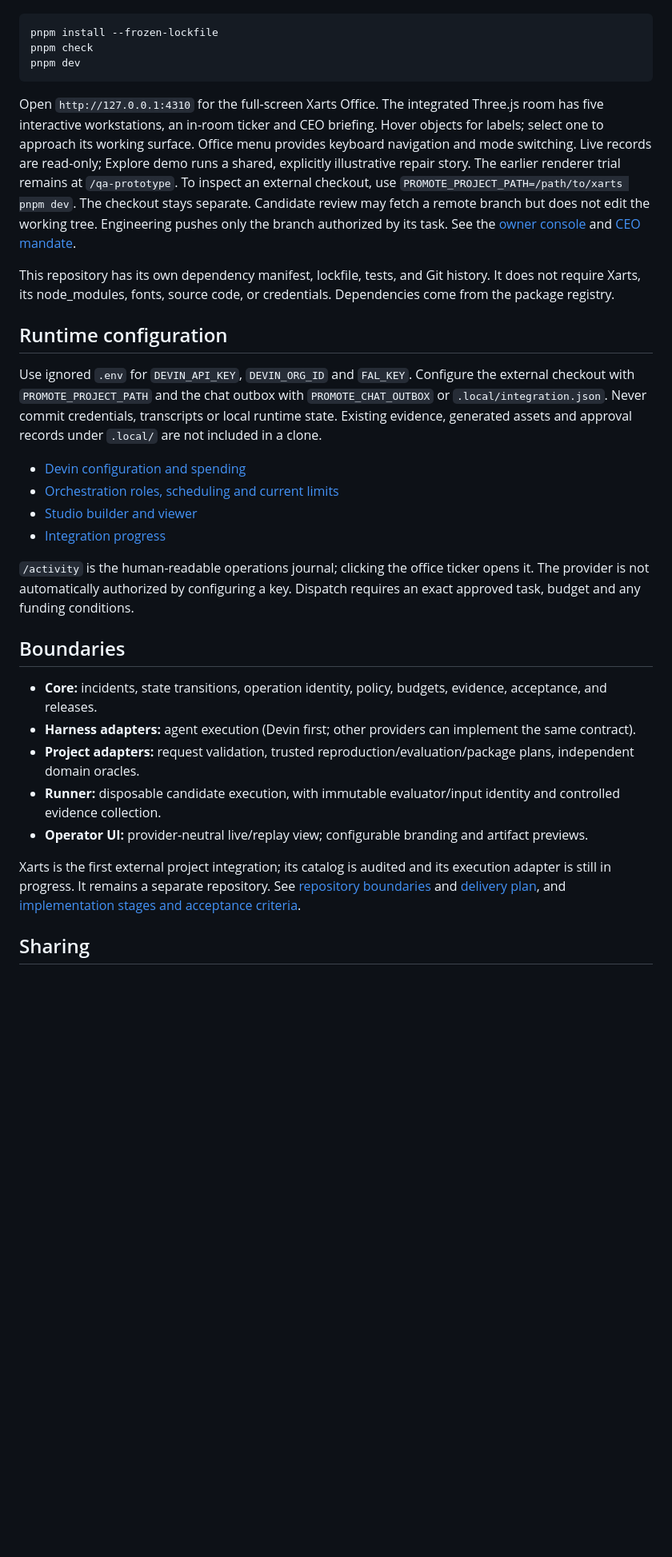
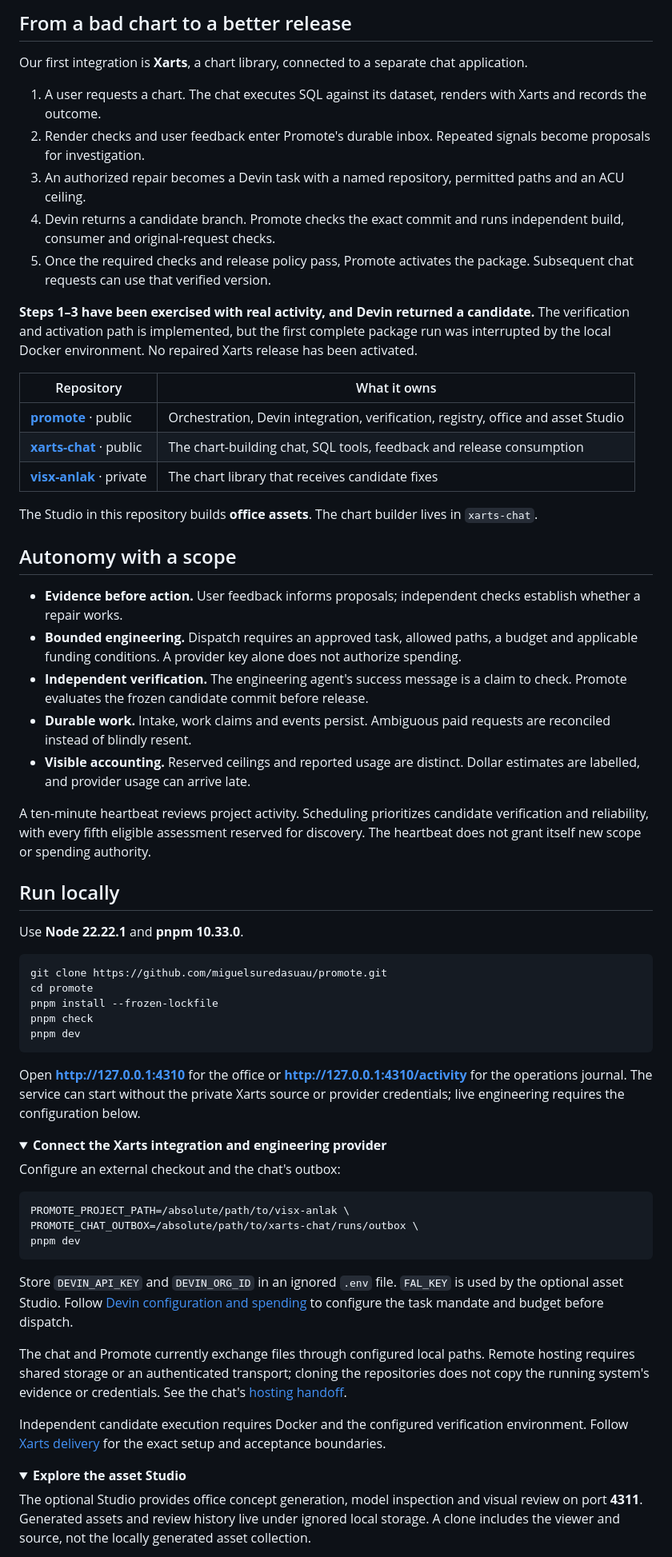
Before and after one commit to miguelsuredasuau/promote, a Markdown page: README.md, the part around the change printed below. Shown: that part at 80% size. Rendered like a GitHub page; folded sections open; blank space fills up the shorter version.

Commit message:
Present Promote product vision with live screenshots and architecture diagram

````diff
--- a/README.md
+++ b/README.md
@@ -28,34 +69,68 @@ Use Node 22.22.1 and pnpm 10.33.0:
+## From a bad chart to a better release
+
+Our first integration is **Xarts**, a chart library, connected to a separate chat application.
+
+1. A user requests a chart. The chat executes SQL against its dataset, renders with Xarts and records the outcome.
+2. Render checks and user feedback enter Promote's durable inbox. Repeated signals become proposals for investigation.
+3. An authorized repair becomes a Devin task with a named repository, permitted paths and an ACU ceiling.
+4. Devin returns a candidate branch. Promote checks the exact commit and runs independent build, consumer and original-request checks.
+5. Once the required checks and release policy pass, Promote activates the package. Subsequent chat requests can use that verified version.
+
+**Steps 1–3 have been exercised with real activity, and Devin returned a candidate.** The verification and activation path is implemented, but the first complete package run was interrupted by the local Docker environment. No repaired Xarts release has been activated.
+
+| Repository | What it owns |
+| --- | --- |
+| **[promote](https://github.com/miguelsuredasuau/promote)** · public | Orchestration, Devin integration, verification, registry, office and asset Studio |
+| **[xarts-chat](https://github.com/miguelsuredasuau/xarts-chat)** · public | The chart-building chat, SQL tools, feedback and release consumption |
+| **[visx-anlak](https://github.com/miguelsuredasuau/visx-anlak)** · private | The chart library that receives candidate fixes |
+
+The Studio in this repository builds **office assets**. The chart builder lives in `xarts-chat`.
+
+## Autonomy with a scope
+
+- **Evidence before action.** User feedback informs proposals; independent checks establish whether a repair works.
+- **Bounded engineering.** Dispatch requires an approved task, allowed paths, a budget and applicable funding conditions. A provider key alone does not authorize spending.
+- **Independent verification.** The engineering agent's success message is a claim to check. Promote evaluates the frozen candidate commit before release.
+- **Durable work.** Intake, work claims and events persist. Ambiguous paid requests are reconciled instead of blindly resent.
+- **Visible accounting.** Reserved ceilings and reported usage are distinct. Dollar estimates are labelled, and provider usage can arrive late.
+
+A ten-minute heartbeat reviews project activity. Scheduling prioritizes candidate verification and reliability, with every fifth eligible assessment reserved for discovery. The heartbeat does not grant itself new scope or spending authority.
+
+## Run locally
+
+Use **Node 22.22.1** and **pnpm 10.33.0**.
 
 ```sh
+git clone https://github.com/miguelsuredasuau/promote.git
+cd promote
 pnpm install --frozen-lockfile
 pnpm check
 pnpm dev
 ```
 
-Open `http://127.0.0.1:4310` for the full-screen Xarts Office. The integrated Three.js room has five interactive workstations, an in-room ticker and CEO briefing. Hover objects for labels; select one to approach its working surface. Office menu provides keyboard navigation and mode switching. Live records are read-only; Explore demo runs a shared, explicitly illustrative repair story. The earlier renderer trial remains at `/qa-prototype`. To inspect an external checkout, use `PROMOTE_PROJECT_PATH=/path/to/xarts pnpm dev`. The checkout stays separate. Candidate review may fetch a remote branch but does not edit the working tree. Engineering pushes only the branch authorized by its task. See the [owner console](docs/operator-console.md) and [CEO mandate](docs/ceo-mandate.md).
+Open **http://127.0.0.1:4310** for the office or **http://127.0.0.1:4310/activity** for the operations journal. The service can start without the private Xarts source or provider credentials; live engineering requires the configuration below.
 
-This repository has its own dependency manifest, lockfile, tests, and Git history. It does not require Xarts, its node_modules, fonts, source code, or credentials. Dependencies come from the package registry.
+<details>
+<summary><strong>Connect the Xarts integration and engineering provider</strong></summary>
 
-## Runtime configuration
+Configure an external checkout and the chat's outbox:
 
-Use ignored `.env` for `DEVIN_API_KEY`, `DEVIN_ORG_ID` and `FAL_KEY`. Configure the external checkout with `PROMOTE_PROJECT_PATH` and the chat outbox with `PROMOTE_CHAT_OUTBOX` or `.local/integration.json`. Never commit credentials, transcripts or local runtime state. Existing evidence, generated assets and approval records under `.local/` are not included in a clone.
+```sh
+PROMOTE_PROJECT_PATH=/absolute/path/to/visx-anlak \
+PROMOTE_CHAT_OUTBOX=/absolute/path/to/xarts-chat/runs/outbox \
+pnpm dev
+```
 
-- [Devin configuration and spending](docs/devin-operations.md)
-- [Orchestration roles, scheduling and current limits](docs/orchestrator-runtime.md)
-- [Studio builder and viewer](studio/README.md)
-- [Integration progress](docs/integration-progress.md)
+Store `DEVIN_API_KEY` and `DEVIN_ORG_ID` in an ignored `.env` file. `FAL_KEY` is used by the optional asset Studio. Follow [Devin configuration and spending](docs/devin-operations.md) to configure the task mandate and budget before dispatch.
 
-`/activity` is the human-readable operations journal; clicking the office ticker opens it. The provider is not automatically authorized by configuring a key. Dispatch requires an exact approved task, budget and any funding conditions.
+The chat and Promote currently exchange files through configured local paths. Remote hosting requires shared storage or an authenticated transport; cloning the repositories does not copy the running system's evidence or credentials. See the chat's [hosting handoff](https://github.com/miguelsuredasuau/xarts-chat/blob/main/docs/HOSTING.md).
 
-## Boundaries
+Independent candidate execution requires Docker and the configured verification environment. Follow [Xarts delivery](docs/xarts-delivery.md) for the exact setup and acceptance boundaries.
 
-- **Core:** incidents, state transitions, operation identity, policy, budgets, evidence, acceptance, and releases.
-- **Harness adapters:** agent execution (Devin first; other providers can implement the same contract).
-- **Project adapters:** request validation, trusted reproduction/evaluation/package plans, independent domain oracles.
-- **Runner:** disposable candidate execution, with immutable evaluator/input identity and controlled evidence collection.
-- **Operator UI:** provider-neutral live/replay view; configurable branding and artifact previews.
+</details>
 
-Xarts is the first external project integration; its catalog is audited and its execution adapter is still in progress. It remains a separate repository. See [repository boundaries](docs/repository-boundaries.md) and [delivery plan](docs/delivery.md), and [implementation stages and acceptance criteria](docs/implementation-plan.md).
+<details>
+<summary><strong>Explore the asset Studio</strong></summary>
 
-## Sharing
+The optional Studio provides office concept generation, model inspection and visual review on port **4311**. Generated assets and review history live under ignored local storage. A clone includes the viewer and source, not the locally generated asset collection.
 
````
Also changed, not shown: other parts of README.md (+109 -19 lines), docs/images/activity.png (added), docs/images/office.png (added).
